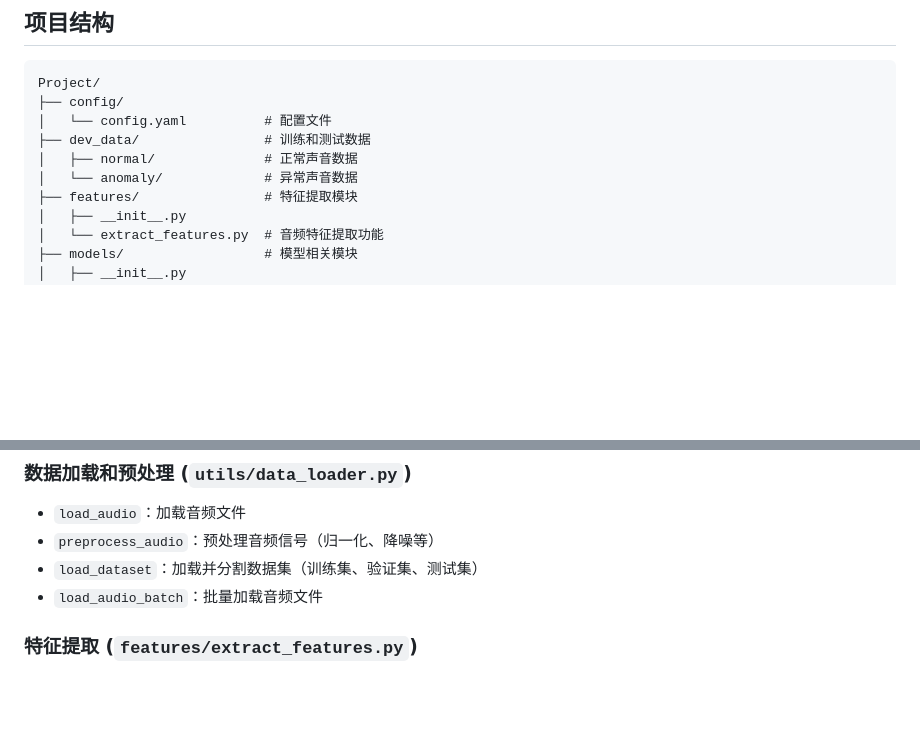
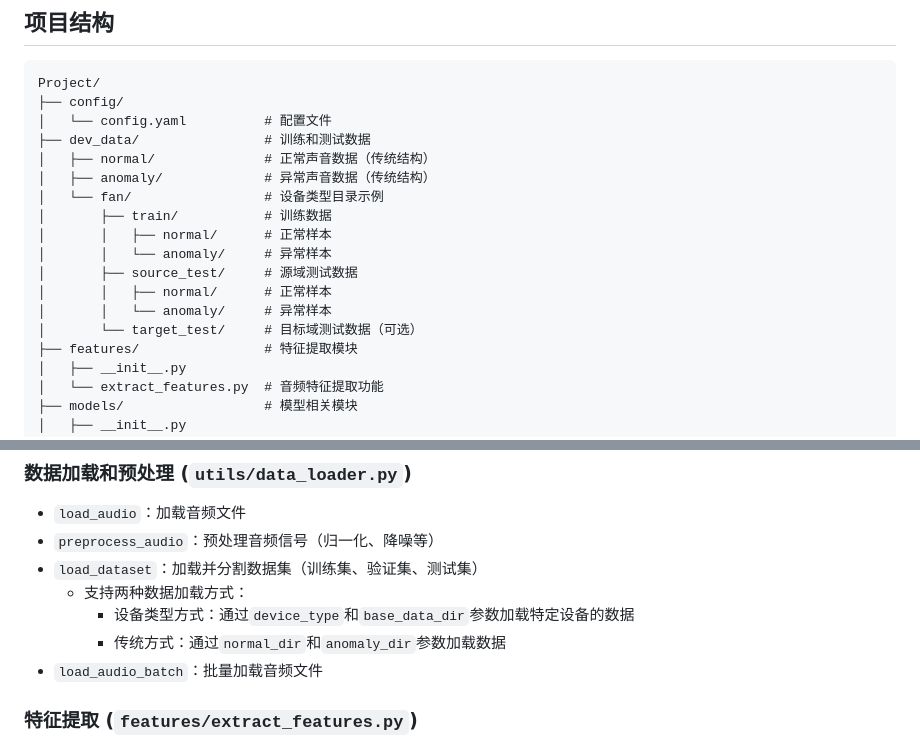
Before and after one commit to a6d9a6m/Training_AI, a Markdown page: README.md, 2 parts joined by grey strips. GitHub-like rendering; blank space fills up the shorter version.

```diff
--- a/README.md
+++ b/README.md
@@ -9,8 +9,16 @@ Project/
 ├── config/
 │   └── config.yaml          # 配置文件
 ├── dev_data/                # 训练和测试数据
-│   ├── normal/              # 正常声音数据
-│   └── anomaly/             # 异常声音数据
+│   ├── normal/              # 正常声音数据（传统结构）
+│   ├── anomaly/             # 异常声音数据（传统结构）
+│   └── fan/                 # 设备类型目录示例
+│       ├── train/           # 训练数据
+│       │   ├── normal/      # 正常样本
+│       │   └── anomaly/     # 异常样本
+│       ├── source_test/     # 源域测试数据
+│       │   ├── normal/      # 正常样本
+│       │   └── anomaly/     # 异常样本
+│       └── target_test/     # 目标域测试数据（可选）
 ├── features/                # 特征提取模块
 │   ├── __init__.py
 │   └── extract_features.py  # 音频特征提取功能
@@ -82,6 +117,9 @@ pip install sounddevice
 - `load_audio`：加载音频文件
 - `preprocess_audio`：预处理音频信号（归一化、降噪等）
 - `load_dataset`：加载并分割数据集（训练集、验证集、测试集）
+  - 支持两种数据加载方式：
+    - 设备类型方式：通过`device_type`和`base_data_dir`参数加载特定设备的数据
+    - 传统方式：通过`normal_dir`和`anomaly_dir`参数加载数据
 - `load_audio_batch`：批量加载音频文件
 
 ### 特征提取 (`features/extract_features.py`)
```
Also changed, not shown: other parts of README.md (+40 -6 lines).
